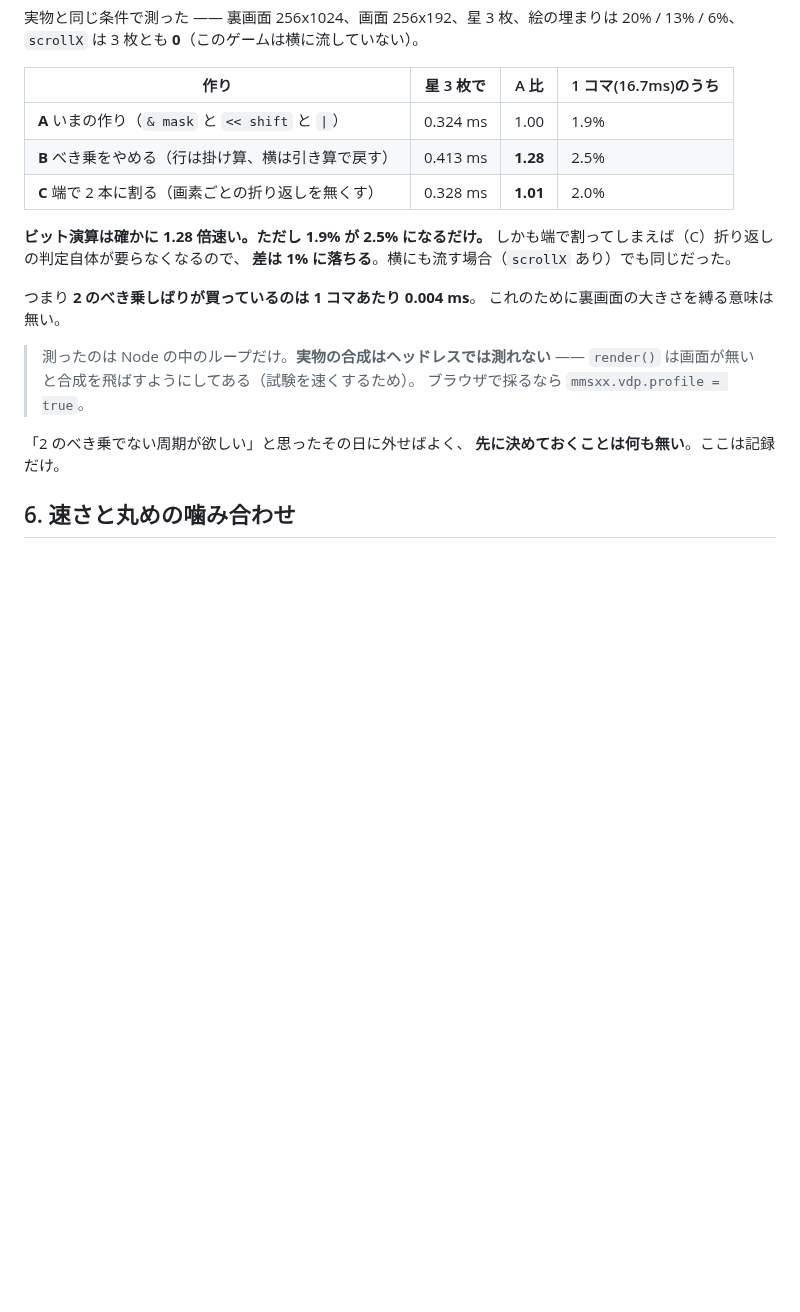
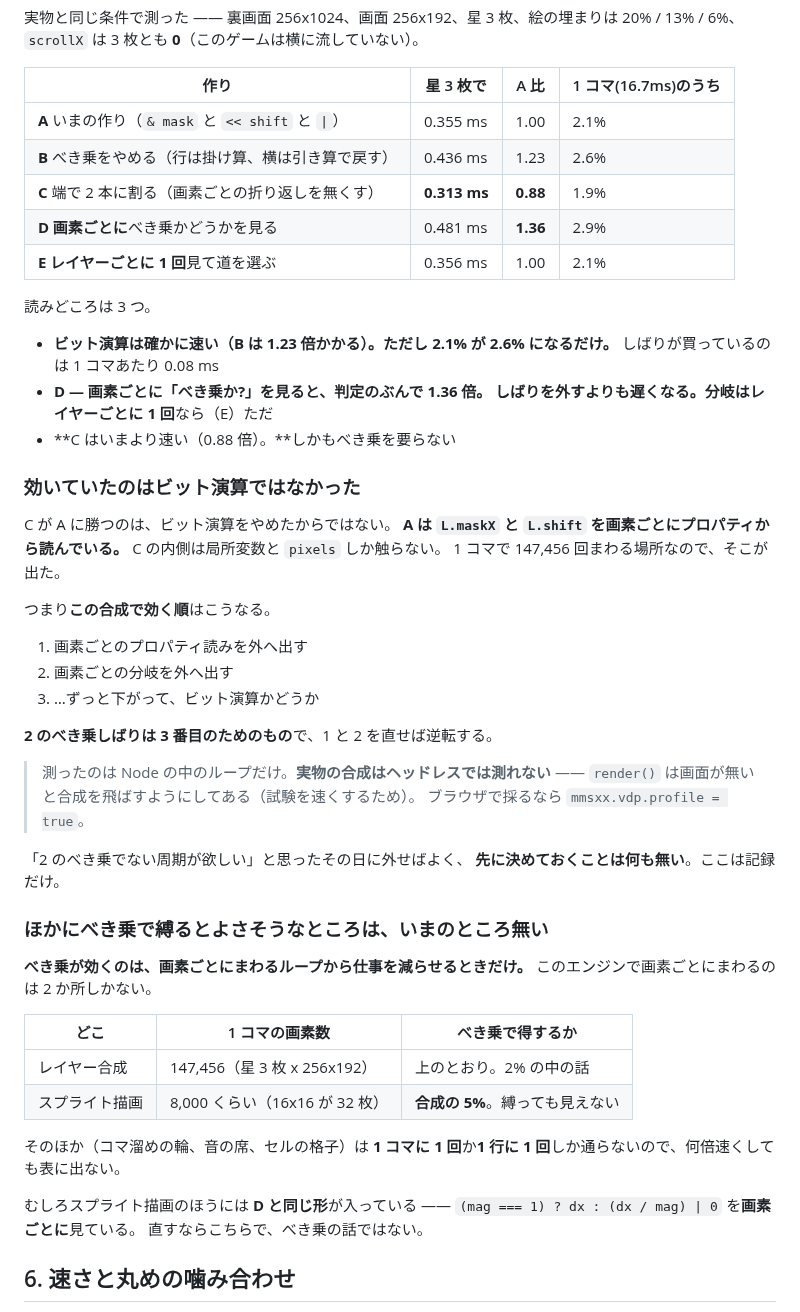
Before and after one commit to harayoki/temp_mmsxx_game_demo1, a Markdown page: docs/SCROLL.md, the part around the change. GitHub-like rendering; blank space fills up the shorter version.

Commit message:
分岐をどこに置くかで測り直す。効いていたのはビット演算ではなかった
前のベンチは幅を定数で書いていたので、V8 が掛け算をシフトに畳めていた。
実物と同じくオブジェクトから読む形にして測り直した。

画素ごとに「べき乗か?」を見ると 1.36 倍。しばりを外す(1.23 倍)より遅い。
レイヤーごとに 1 回なら ただ。

端で 2 本に割る形は 0.88 倍で、いまより速いうえにべき乗が要らない。
勝っている理由はビット演算ではなく、A が maskX と shift を画素ごとに
プロパティから読んでいたこと。1 コマ 147,456 回まわる場所なので出る。

ほかにべき乗で縛るとよさそうな場所は無い。画素ごとにまわるのは
合成とスプライト描画の 2 か所だけで、後者は合成の 5% しかない。
そのスプライト描画には画素ごとの分岐が入っている。直すならそちら。

Co-Authored-By: Claude Opus 5 <noreply@anthropic.com>

```diff
--- a/docs/SCROLL.md
+++ b/docs/SCROLL.md
@@ -124,16 +124,34 @@ virtualWidth は 256〜2048 の 2 の冪で指定してください (指定値:
 
 | 作り | 星 3 枚で | A 比 | 1 コマ(16.7ms)のうち |
 | --- | --- | --- | --- |
-| **A** いまの作り（`& mask` と `<< shift` と `\|`） | 0.324 ms | 1.00 | 1.9% |
-| **B** べき乗をやめる（行は掛け算、横は引き算で戻す） | 0.413 ms | **1.28** | 2.5% |
-| **C** 端で 2 本に割る（画素ごとの折り返しを無くす） | 0.328 ms | **1.01** | 2.0% |
+| **A** いまの作り（`& mask` と `<< shift` と `\|`） | 0.355 ms | 1.00 | 2.1% |
+| **B** べき乗をやめる（行は掛け算、横は引き算で戻す） | 0.436 ms | 1.23 | 2.6% |
+| **C** 端で 2 本に割る（画素ごとの折り返しを無くす） | **0.313 ms** | **0.88** | 1.9% |
+| **D** **画素ごとに**べき乗かどうかを見る | 0.481 ms | **1.36** | 2.9% |
+| **E** **レイヤーごとに 1 回**見て道を選ぶ | 0.356 ms | 1.00 | 2.1% |
 
-**ビット演算は確かに 1.28 倍速い。ただし 1.9% が 2.5% になるだけ。**
-しかも端で割ってしまえば（C）折り返しの判定自体が要らなくなるので、
-**差は 1% に落ちる**。横にも流す場合（`scrollX` あり）でも同じだった。
+読みどころは 3 つ。
 
-つまり **2 のべき乗しばりが買っているのは 1 コマあたり 0.004 ms**。
-これのために裏画面の大きさを縛る意味は無い。
+- **ビット演算は確かに速い（B は 1.23 倍かかる）。ただし 2.1% が 2.6% になるだけ。**
+  しばりが買っているのは 1 コマあたり 0.08 ms
+- **D — 画素ごとに「べき乗か?」を見ると、判定のぶんで 1.36 倍。
+  しばりを外すよりも遅くなる。**分岐は**レイヤーごとに 1 回**なら（E）ただ
+- **C はいまより速い（0.88 倍）。**しかもべき乗を要らない
+
+### 効いていたのはビット演算ではなかった
+
+C が A に勝つのは、ビット演算をやめたからではない。
+**A は `L.maskX` と `L.shift` を画素ごとにプロパティから読んでいる。**
+C の内側は局所変数と `pixels` しか触らない。
+1 コマで 147,456 回まわる場所なので、そこが出た。
+
+つまり**この合成で効く順**はこうなる。
+
+1. 画素ごとのプロパティ読みを外へ出す
+2. 画素ごとの分岐を外へ出す
+3. …ずっと下がって、ビット演算かどうか
+
+**2 のべき乗しばりは 3 番目のためのもの**で、1 と 2 を直せば逆転する。
 
 > 測ったのは Node の中のループだけ。**実物の合成はヘッドレスでは測れない** ——
 > `render()` は画面が無いと合成を飛ばすようにしてある（試験を速くするため）。
@@ -141,6 +159,23 @@ virtualWidth は 256〜2048 の 2 の冪で指定してください (指定値:
 
 「2 のべき乗でない周期が欲しい」と思ったその日に外せばよく、
 **先に決めておくことは何も無い**。ここは記録だけ。
+
+### ほかにべき乗で縛るとよさそうなところは、いまのところ無い
+
+**べき乗が効くのは、画素ごとにまわるループから仕事を減らせるときだけ。**
+このエンジンで画素ごとにまわるのは 2 か所しかない。
+
+| どこ | 1 コマの画素数 | べき乗で得するか |
+| --- | --- | --- |
+| レイヤー合成 | 147,456（星 3 枚 x 256x192） | 上のとおり。2% の中の話 |
+| スプライト描画 | 8,000 くらい（16x16 が 32 枚） | **合成の 5%**。縛っても見えない |
+
+そのほか（コマ溜めの輪、音の席、セルの格子）は
+**1 コマに 1 回**か**1 行に 1 回**しか通らないので、何倍速くしても表に出ない。
+
+むしろスプライト描画のほうには **D と同じ形**が入っている ——
+`(mag === 1) ? dx : (dx / mag) | 0` を**画素ごとに**見ている。
+直すならこちらで、べき乗の話ではない。
 
 ## 6. 速さと丸めの噛み合わせ
 
```
